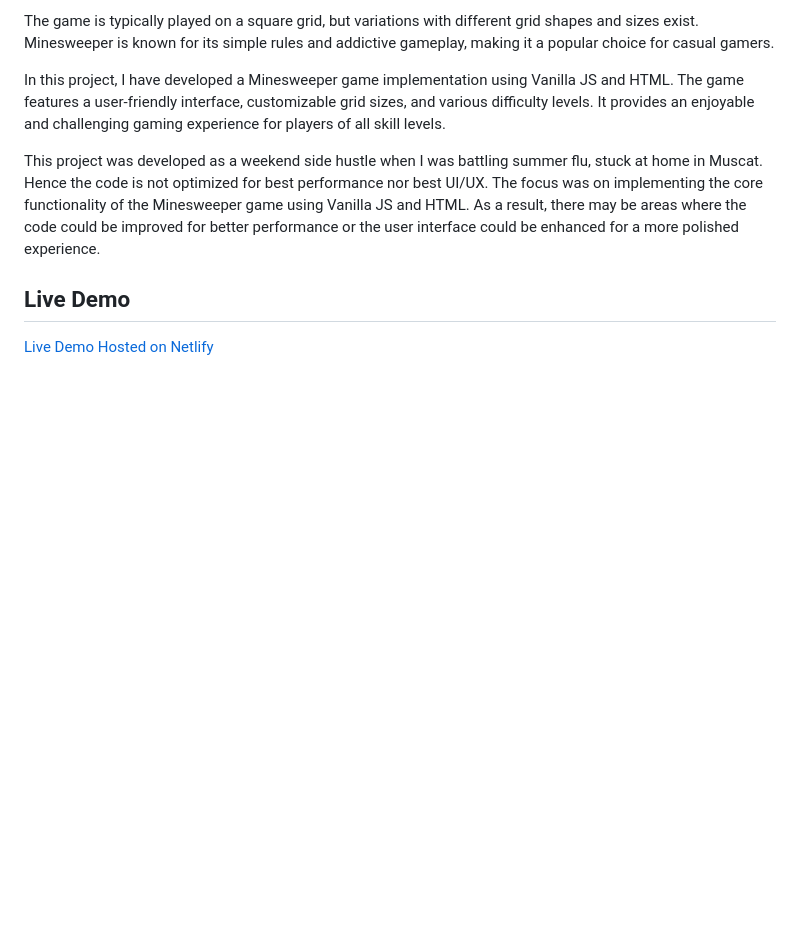
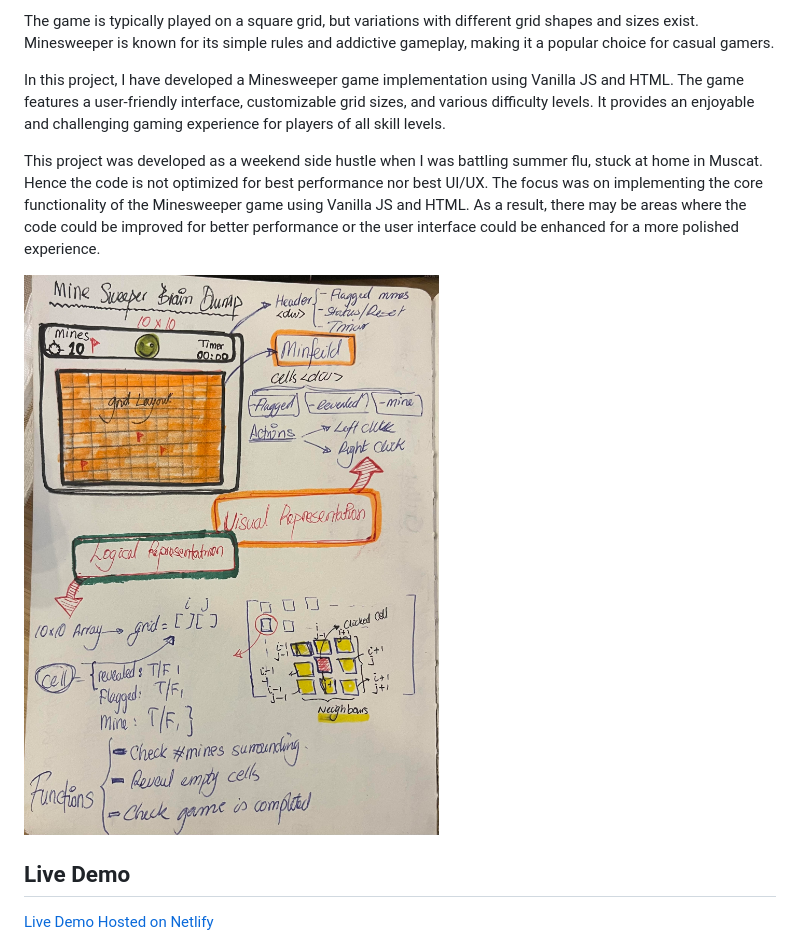
Before and after one commit to Ozeidi/MineSweeper, a Markdown page: readme.md, the part around the change. Rendered like a GitHub page; pictures changed too: asset/img/BrainDump.jpeg (added); blank space fills up the shorter version.

Commit message:
adding new files

```diff
--- a/readme.md
+++ b/readme.md
@@ -10,6 +10,7 @@ In this project, I have developed a Minesweeper game implementation using Vanill
 
 This project was developed as a weekend side hustle when I was battling summer flu, stuck at home in Muscat. Hence the code is not optimized for best performance nor best UI/UX. The focus was on implementing the core functionality of the Minesweeper game using Vanilla JS and HTML. As a result, there may be areas where the code could be improved for better performance or the user interface could be enhanced for a more polished experience.
 
+![Brain Dump](/asset/img/BrainDump.jpeg)
 ## Live Demo
 [Live Demo Hosted on Netlify](https://the-mine-sweeper.netlify.app/)
 ![Screenshot](/asset/img/Screenshot.png)
```
